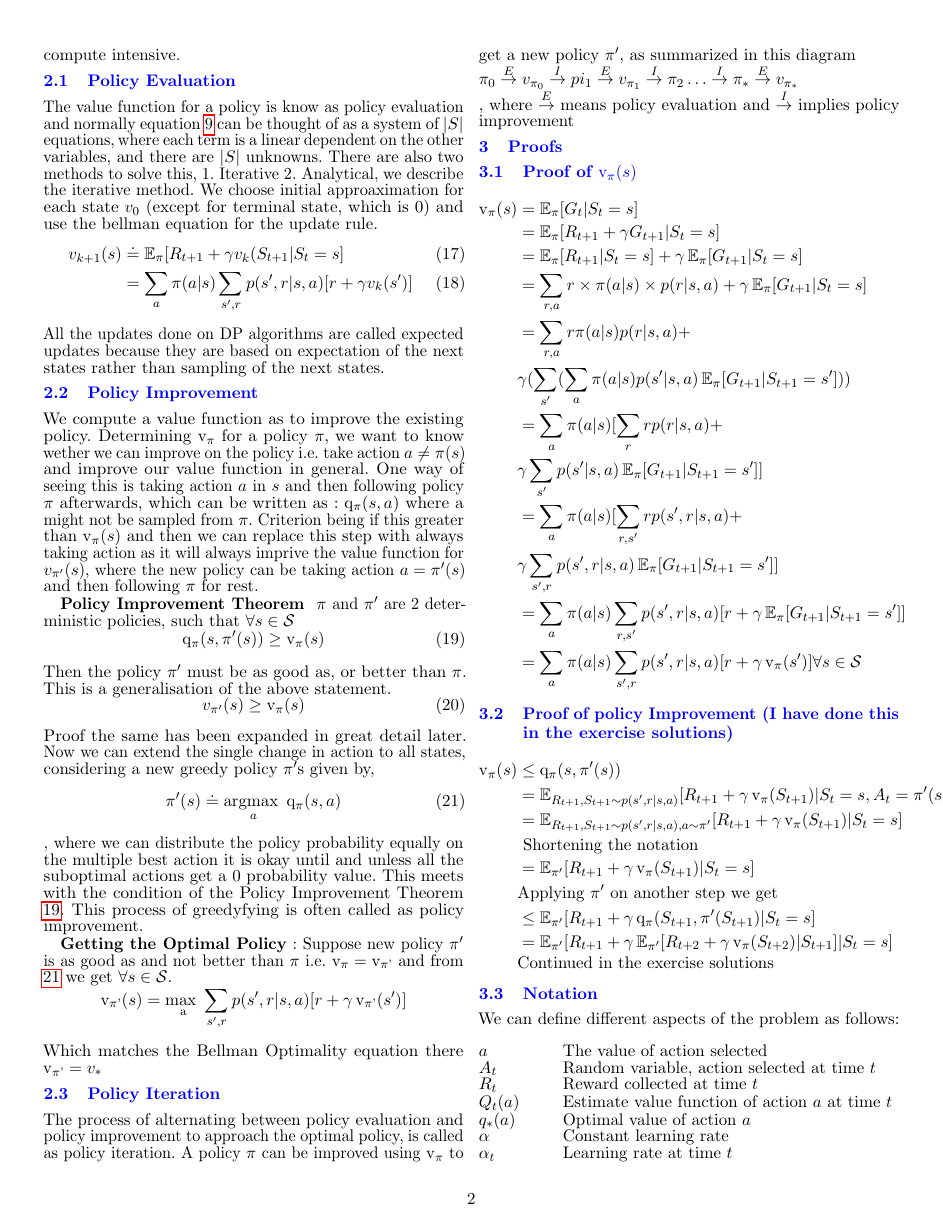
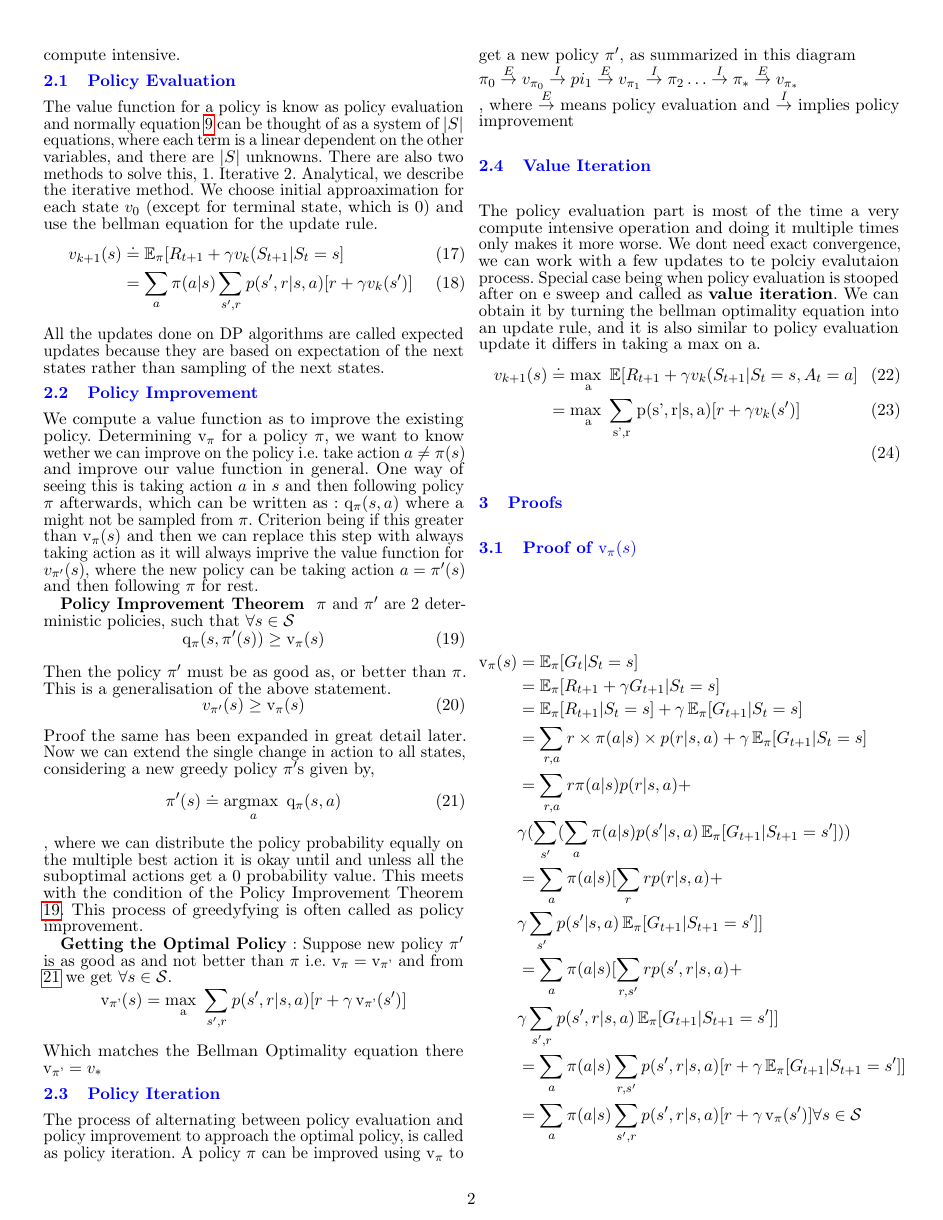
Before and after one commit to Dhawgupta/CMPUT652-Reading-Assignments, a LaTeX problem sheet (Reading Assignment 3/main.tex): page 2 of 3. Compiled offline with pdfLaTeX.

Commit message:
Adding Assignment 2

```diff
--- a/Reading Assignment 3/main.tex
+++ b/Reading Assignment 3/main.tex
@@ -38,6 +38,7 @@ factor=1000]    % may be less that 1000
 \DeclareMathOperator{\qpd}{q_{\pi'}}
 \DeclareMathOperator{\maxa}{\underset{a}{\text{max }}}
 \DeclareMathOperator{\argmaxa}{\underset{a}{\text{argmax }}}
+\DeclareMathOperator{\dynamics}{\sum_{s',r} p(s',r|s,a)}
 \makeatletter
 \def\@maketitle{   % custom maketitle
 {\Large \bfseries \color{red} \@title}
@@ -188,8 +189,13 @@ Which matches the Bellman Optimality equation there $\vpd = v_*$
 The process of alternating between policy evaluation and policy improvement to approach the optimal policy, is called as policy iteration. A policy $\pi$ can be improved using $\vp$ to get a new policy $\pi'$, as summarized in this diagram\\
 $\pi_0 \overset{E}{\rightarrow} v_{\pi_0} \overset{I}{\rightarrow} pi_1 \overset{E}{\rightarrow} v_{\pi_1} \overset{I}{\rightarrow} \pi_2 \ldots \overset{I}{\rightarrow} \pi_* \overset{E}{\rightarrow} v_{\pi_*}  $\\, where $\overset{E}{\rightarrow}$ means policy  evaluation and $ \overset{I}{\rightarrow} $ implies policy improvement
 
-
-
+\subsection{Value Iteration}
+The policy evaluation part is most of the time a very compute intensive operation and doing it multiple times only makes it more worse. We dont need exact convergence, we can work with a few updates to te polciy evalutaion process. Special case being when policy evaluation is stooped after on e sweep and called as \textbf{value iteration}.
+We can obtain it by turning the bellman optimality equation into an update rule, and it is also similar to policy evaluation update it differs in taking a max on a.
+\begin{align}
+	v_{k+1}(s) &\doteq \maxa \E[R_{t+1} + \gamma v_{k}(S_{t+1}|S_{t} = s , A_{t}=a]\\
+	&= \maxa \dynamics [r + \gamma v_{k}(s')]\\
+\end{align}
 \section{Proofs}
 \subsection{Proof of $\vp(s)$}
 \begin{align*}
```
Also changed, not shown: Reading Assignment 3/main.pdf, Reading Assignment 3/main.tex (1 more changed lines), 4 other files.
